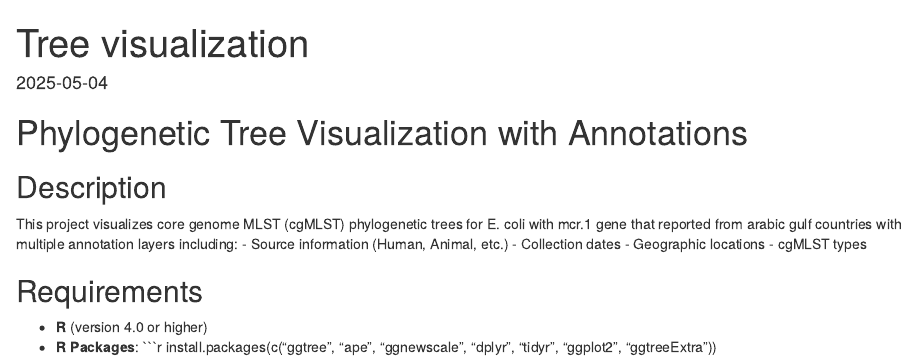
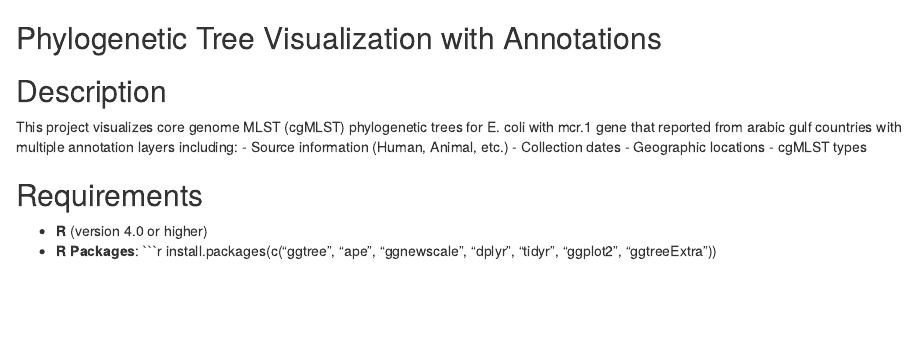
Before and after one commit to ElbediwiM/cgMLST-tree, an R Markdown document (README.Rmd): the page in a window 1100 px wide, from its top. Rendered offline with R 4.5, knitr and Pandoc, with nearby package versions.

Commit message:
Update README.Rmd

```diff
--- a/README.Rmd
+++ b/README.Rmd
@@ -1,8 +1,4 @@
----
-title: "Tree visualization"
-date: "2025-05-04"
----
-# Phylogenetic Tree Visualization with Annotations
+## Phylogenetic Tree Visualization with Annotations
 
 ## Description
 This project visualizes core genome MLST (cgMLST) phylogenetic trees for E. coli with mcr.1 gene that reported from arabic gulf countries with multiple annotation layers including:
```
